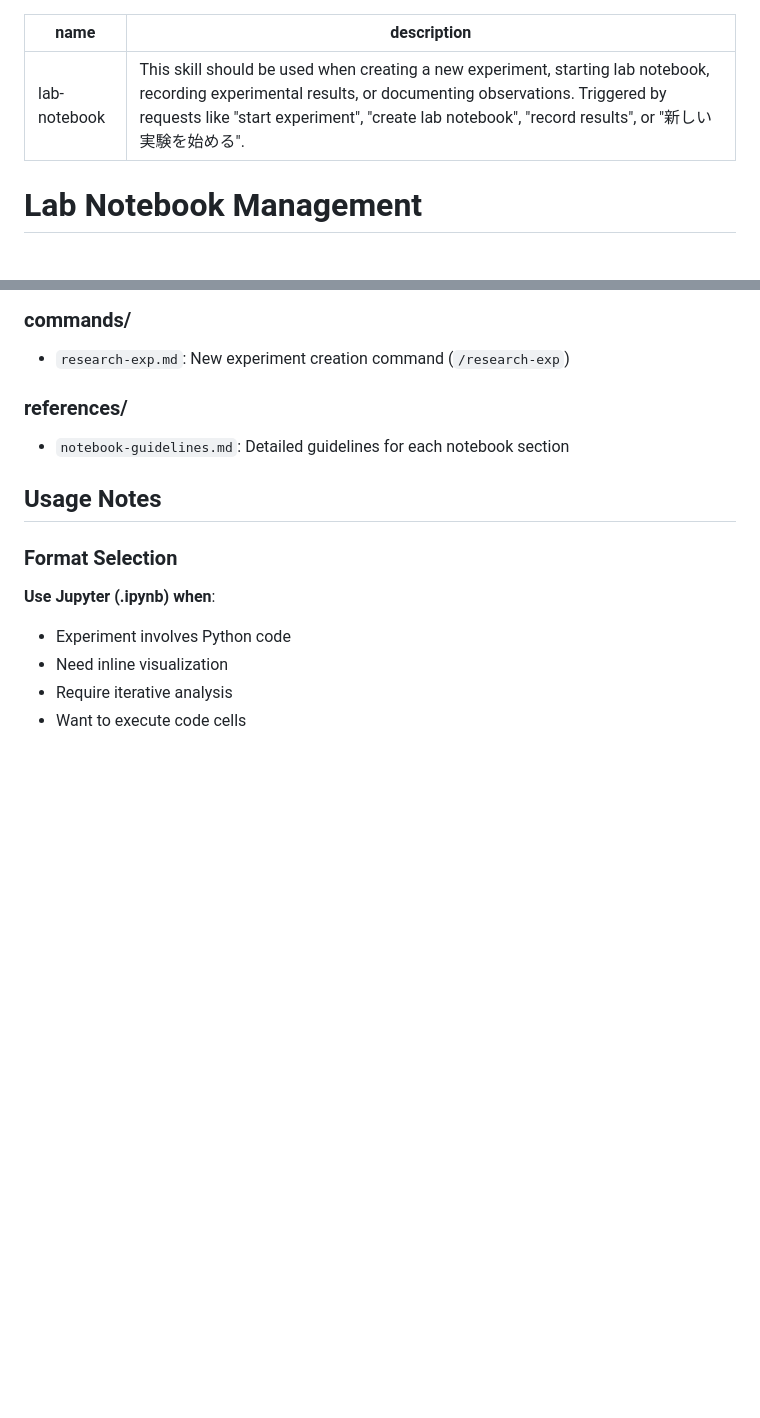
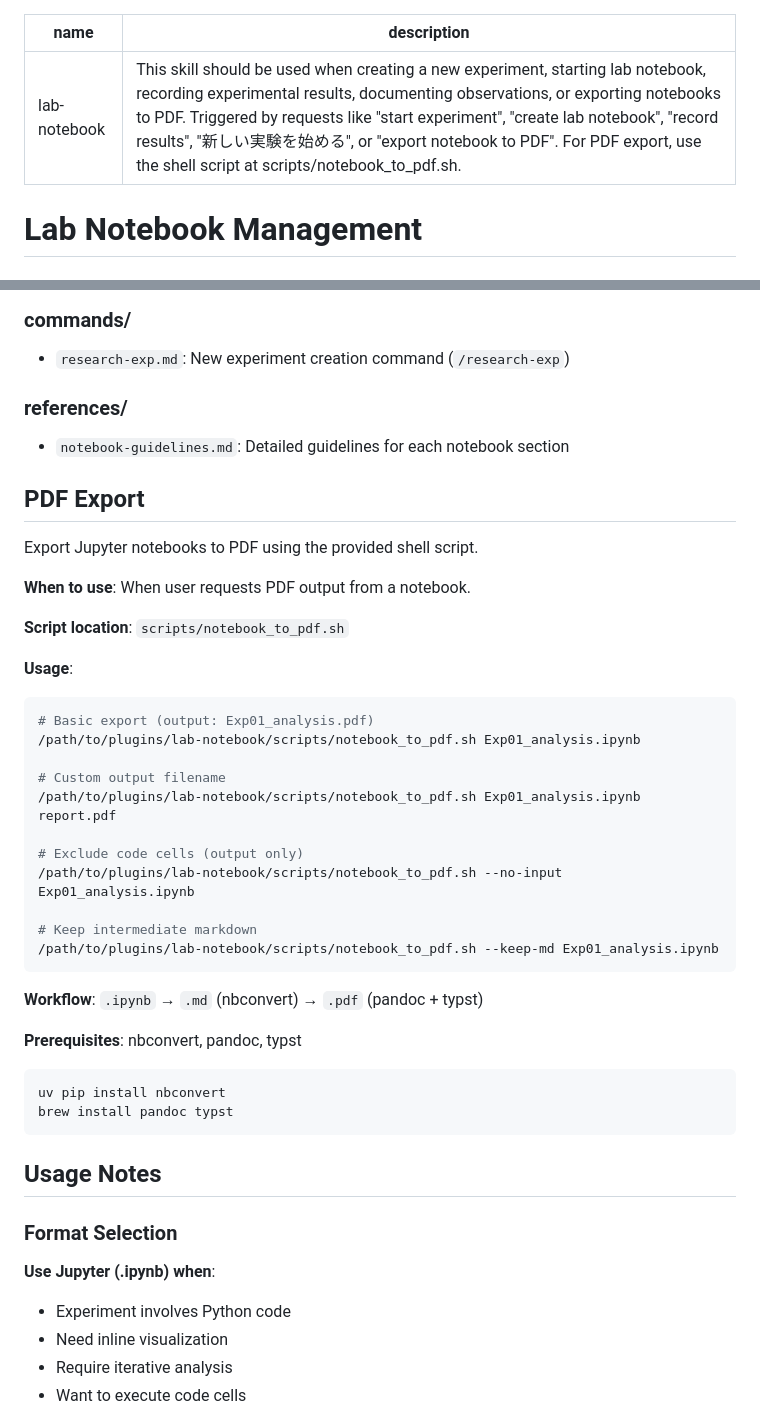
Before and after one commit to dakesan/bioinformatics-research-plugins, a Markdown page: plugins/lab-notebook/SKILL.md, 2 parts joined by grey strips. GitHub-like rendering; blank space fills up the shorter version.

Commit message:
docs: update SKILL.md descriptions to reference PDF export scripts
- lab-notebook: Add PDF export trigger and script usage section
- experiment-report: Update PDF export section to use shell script

````diff
--- a/plugins/lab-notebook/SKILL.md
+++ b/plugins/lab-notebook/SKILL.md
@@ -1,6 +1,6 @@
 ---
 name: lab-notebook
-description: This skill should be used when creating a new experiment, starting lab notebook, recording experimental results, or documenting observations. Triggered by requests like "start experiment", "create lab notebook", "record results", or "新しい実験を始める".
+description: This skill should be used when creating a new experiment, starting lab notebook, recording experimental results, documenting observations, or exporting notebooks to PDF. Triggered by requests like "start experiment", "create lab notebook", "record results", "新しい実験を始める", or "export notebook to PDF". For PDF export, use the shell script at scripts/notebook_to_pdf.sh.
 ---
 
 # Lab Notebook Management
@@ -332,6 +332,37 @@ When user returns with experimental results, engage in **interactive dialogue**
 
 - `notebook-guidelines.md`: Detailed guidelines for each notebook section
 
+## PDF Export
+
+Export Jupyter notebooks to PDF using the provided shell script.
+
+**When to use**: When user requests PDF output from a notebook.
+
+**Script location**: `scripts/notebook_to_pdf.sh`
+
+**Usage**:
+```bash
+# Basic export (output: Exp01_analysis.pdf)
+/path/to/plugins/lab-notebook/scripts/notebook_to_pdf.sh Exp01_analysis.ipynb
+
+# Custom output filename
+/path/to/plugins/lab-notebook/scripts/notebook_to_pdf.sh Exp01_analysis.ipynb report.pdf
+
+# Exclude code cells (output only)
+/path/to/plugins/lab-notebook/scripts/notebook_to_pdf.sh --no-input Exp01_analysis.ipynb
+
+# Keep intermediate markdown
+/path/to/plugins/lab-notebook/scripts/notebook_to_pdf.sh --keep-md Exp01_analysis.ipynb
+```
+
+**Workflow**: `.ipynb` → `.md` (nbconvert) → `.pdf` (pandoc + typst)
+
+**Prerequisites**: nbconvert, pandoc, typst
+```bash
+uv pip install nbconvert
+brew install pandoc typst
+```
+
 ## Usage Notes
 
 ### Format Selection
````
Also changed, not shown: plugins/experiment-report/SKILL.md (+19 -14 lines).
